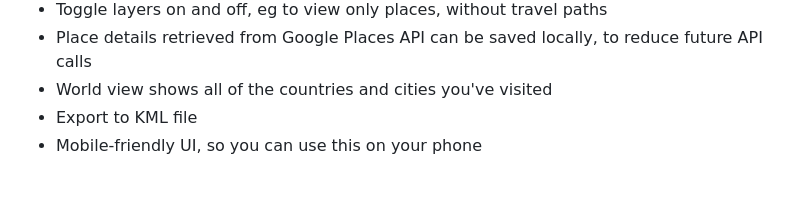
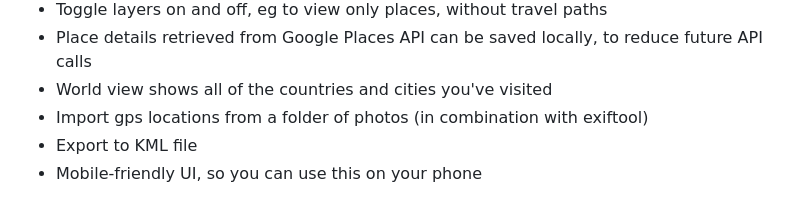
Before and after one commit to kurupted/google-maps-timeline-viewer, a Markdown page: README.md, the part around the change. GitHub-like rendering.

Commit message:
Update README.md
added "Import gps locations from a folder of photos (in combination with exiftool)"

```diff
--- a/README.md
+++ b/README.md
@@ -18,6 +18,7 @@ If you're like me, you have years worth of timeline data that you want to be abl
 - Toggle layers on and off, eg to view only places, without travel paths
 - Place details retrieved from Google Places API can be saved locally, to reduce future API calls
 - World view shows all of the countries and cities you've visited
+- Import gps locations from a folder of photos (in combination with exiftool)
 - Export to KML file
 - Mobile-friendly UI, so you can use this on your phone
 
```
